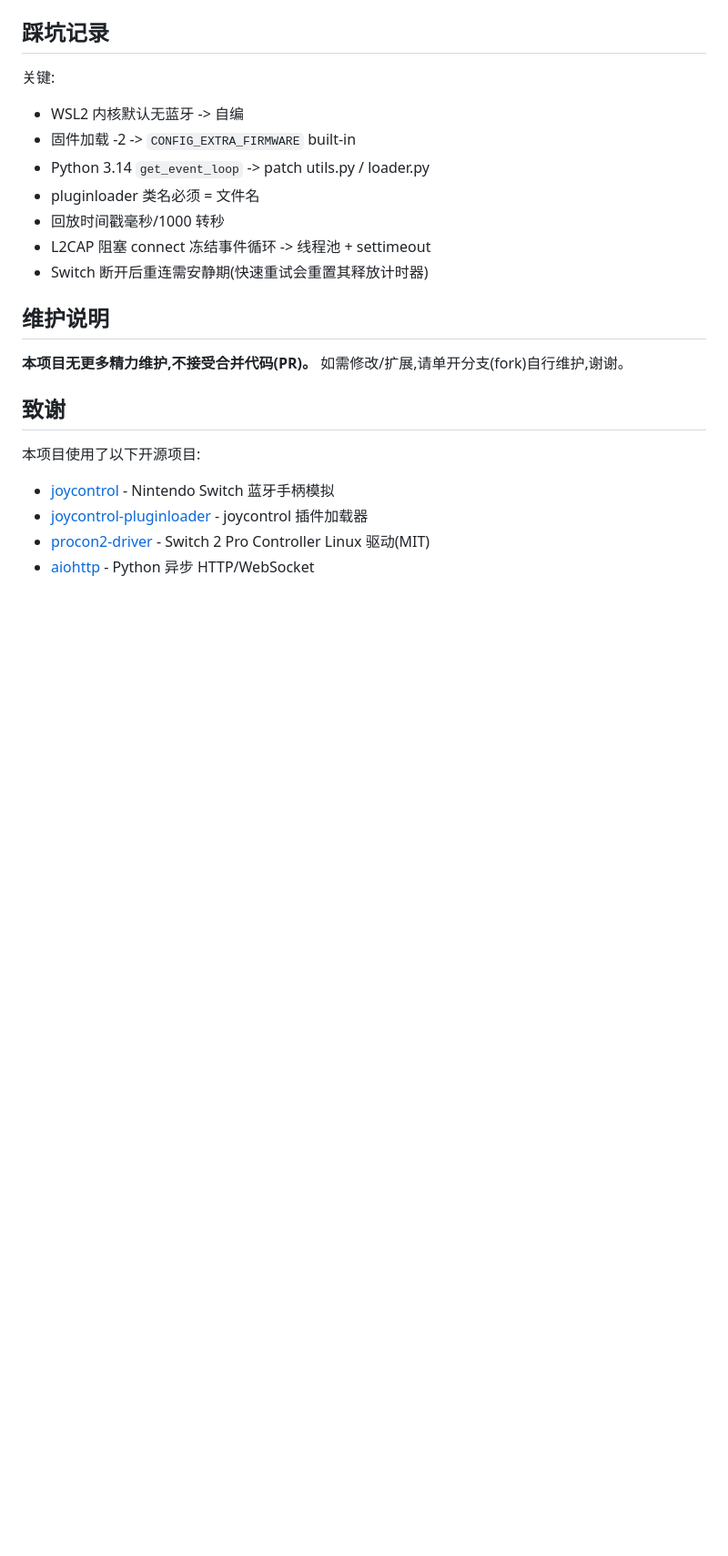
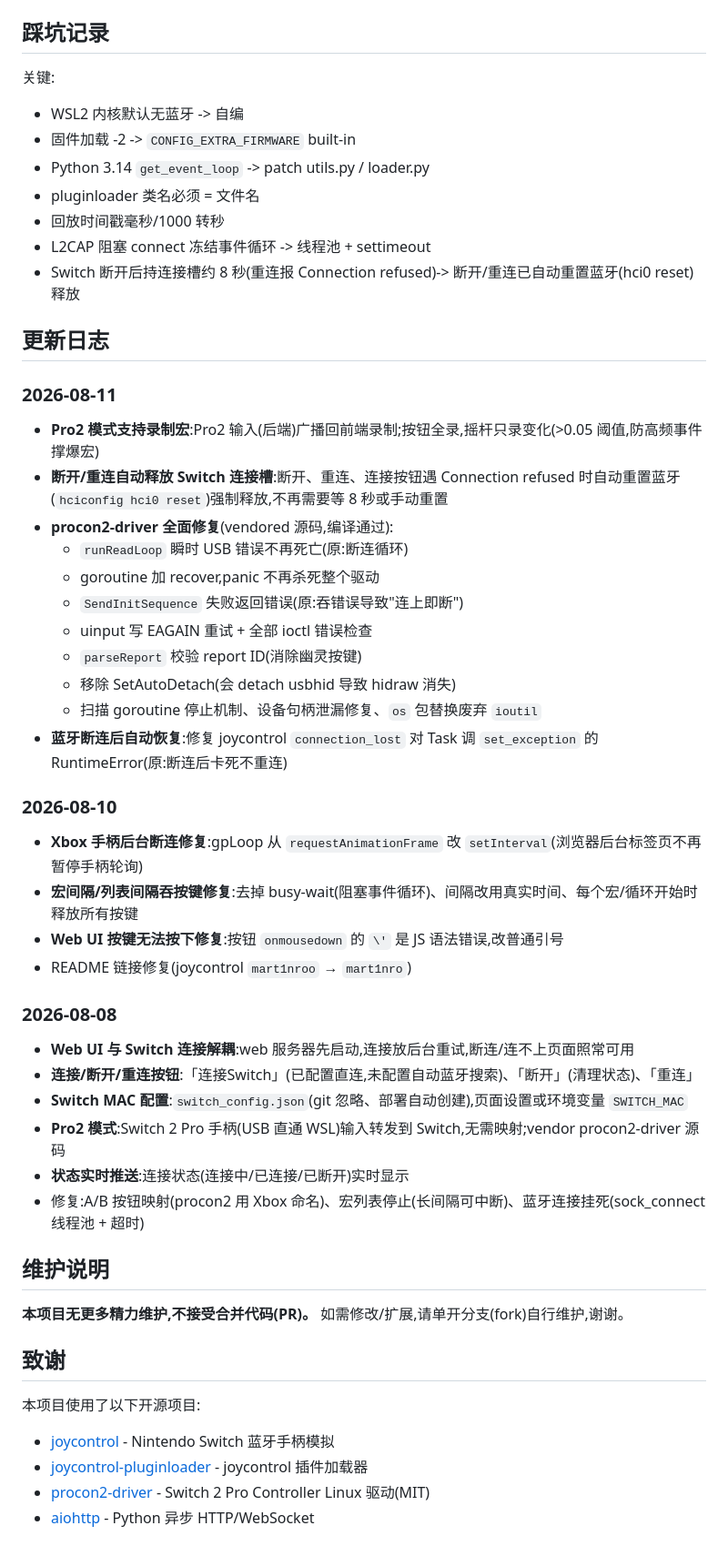
Before and after one commit to Orangeeeeeeeeeeeeeeeeee/switch-controller-macro, a Markdown page: README.md, the part around the change. Shown at 91% size. GitHub-like rendering; blank space fills up the shorter version.

Commit message:
README: 加更新日志(2026-08 解耦重构/Pro2模式/断连修复/录制宏) + 更新踩坑记录

```diff
--- a/README.md
+++ b/README.md
@@ -220,7 +220,36 @@ MediaTek 蓝牙需固件 `BT_RAM_CODE_MT7922_1_1_hdr.bin`。装 `linux-firmware`
 - pluginloader 类名必须 = 文件名
 - 回放时间戳毫秒/1000 转秒
 - L2CAP 阻塞 connect 冻结事件循环 -> 线程池 + settimeout
-- Switch 断开后重连需安静期(快速重试会重置其释放计时器)
+- Switch 断开后持连接槽约 8 秒(重连报 Connection refused)-> 断开/重连已自动重置蓝牙(hci0 reset)释放
+
+## 更新日志
+
+### 2026-08-11
+- **Pro2 模式支持录制宏**:Pro2 输入(后端)广播回前端录制;按钮全录,摇杆只录变化(>0.05 阈值,防高频事件撑爆宏)
+- **断开/重连自动释放 Switch 连接槽**:断开、重连、连接按钮遇 Connection refused 时自动重置蓝牙(`hciconfig hci0 reset`)强制释放,不再需要等 8 秒或手动重置
+- **procon2-driver 全面修复**(vendored 源码,编译通过):
+  - `runReadLoop` 瞬时 USB 错误不再死亡(原:断连循环)
+  - goroutine 加 recover,panic 不再杀死整个驱动
+  - `SendInitSequence` 失败返回错误(原:吞错误导致"连上即断")
+  - uinput 写 EAGAIN 重试 + 全部 ioctl 错误检查
+  - `parseReport` 校验 report ID(消除幽灵按键)
+  - 移除 SetAutoDetach(会 detach usbhid 导致 hidraw 消失)
+  - 扫描 goroutine 停止机制、设备句柄泄漏修复、`os` 包替换废弃 `ioutil`
+- **蓝牙断连后自动恢复**:修复 joycontrol `connection_lost` 对 Task 调 `set_exception` 的 RuntimeError(原:断连后卡死不重连)
+
+### 2026-08-10
+- **Xbox 手柄后台断连修复**:gpLoop 从 `requestAnimationFrame` 改 `setInterval`(浏览器后台标签页不再暂停手柄轮询)
+- **宏间隔/列表间隔吞按键修复**:去掉 busy-wait(阻塞事件循环)、间隔改用真实时间、每个宏/循环开始时释放所有按键
+- **Web UI 按键无法按下修复**:按钮 `onmousedown` 的 `\'` 是 JS 语法错误,改普通引号
+- README 链接修复(joycontrol `mart1nroo` → `mart1nro`)
+
+### 2026-08-08
+- **Web UI 与 Switch 连接解耦**:web 服务器先启动,连接放后台重试,断连/连不上页面照常可用
+- **连接/断开/重连按钮**:「连接Switch」(已配置直连,未配置自动蓝牙搜索)、「断开」(清理状态)、「重连」
+- **Switch MAC 配置**:`switch_config.json`(git 忽略、部署自动创建),页面设置或环境变量 `SWITCH_MAC`
+- **Pro2 模式**:Switch 2 Pro 手柄(USB 直通 WSL)输入转发到 Switch,无需映射;vendor procon2-driver 源码
+- **状态实时推送**:连接状态(连接中/已连接/已断开)实时显示
+- 修复:A/B 按钮映射(procon2 用 Xbox 命名)、宏列表停止(长间隔可中断)、蓝牙连接挂死(sock_connect 线程池 + 超时)
 
 ## 维护说明
 
```
